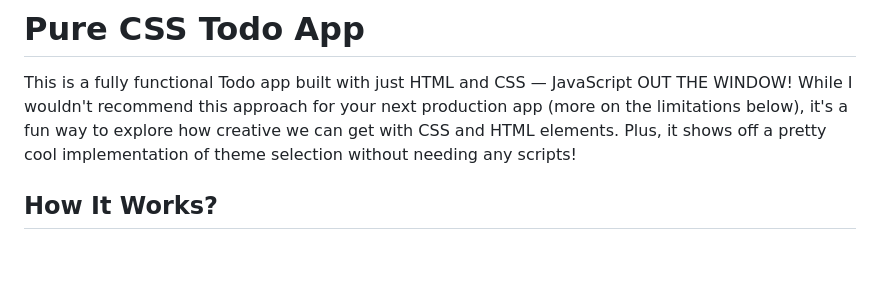
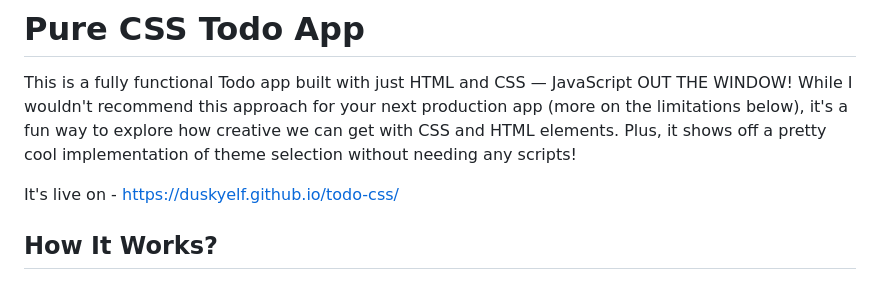
Before and after one commit to DuskyElf/todo-css, a Markdown page: README.md, the part around the change. GitHub-like rendering; blank space fills up the shorter version.

Commit message:
Add pages link to README

```diff
--- a/README.md
+++ b/README.md
@@ -1,6 +1,8 @@
 # Pure CSS Todo App
 
 This is a fully functional Todo app built with just HTML and CSS — JavaScript OUT THE WINDOW! While I wouldn't recommend this approach for your next production app (more on the limitations below), it's a fun way to explore how creative we can get with CSS and HTML elements. Plus, it shows off a pretty cool implementation of theme selection without needing any scripts!
+
+It's live on - https://duskyelf.github.io/todo-css/
 
 ## How It Works?
 
```
